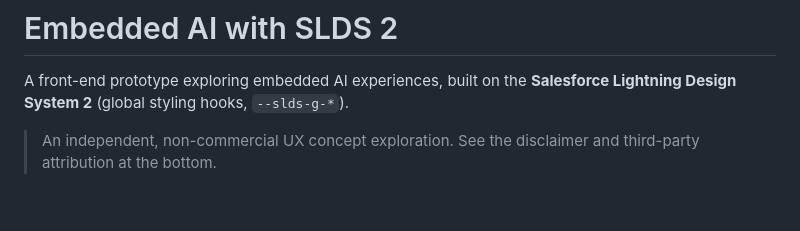
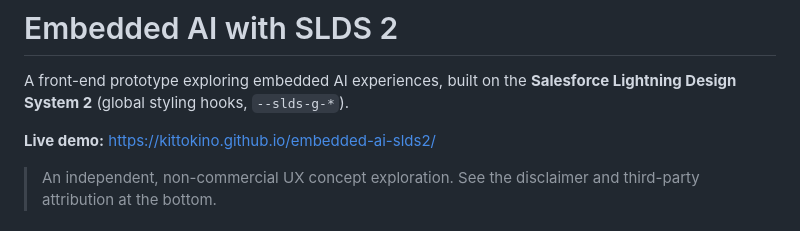
Before and after one commit to Kittokino/embedded-ai-slds2, a Markdown page: README.md, the part around the change. GitHub-like rendering; blank space fills up the shorter version.

Commit message:
Add live demo URL to README
Co-Authored-By: Claude Opus 4.8 <noreply@anthropic.com>

```diff
--- a/README.md
+++ b/README.md
@@ -2,6 +2,8 @@
 
 A front-end prototype exploring embedded AI experiences, built on the
 **Salesforce Lightning Design System 2** (global styling hooks, `--slds-g-*`).
+
+**Live demo:** https://kittokino.github.io/embedded-ai-slds2/
 
 > An independent, non-commercial UX concept exploration. See the disclaimer and
 > third-party attribution at the bottom.
```
